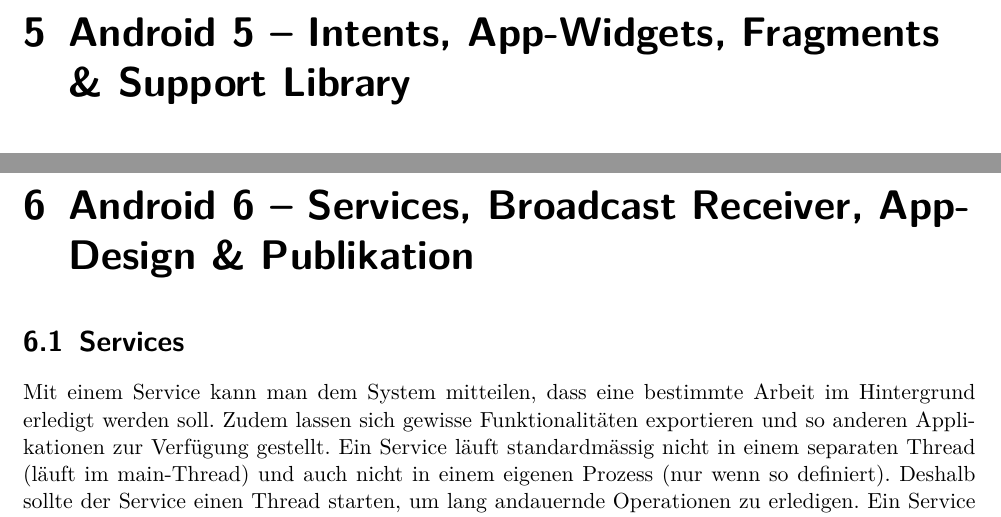
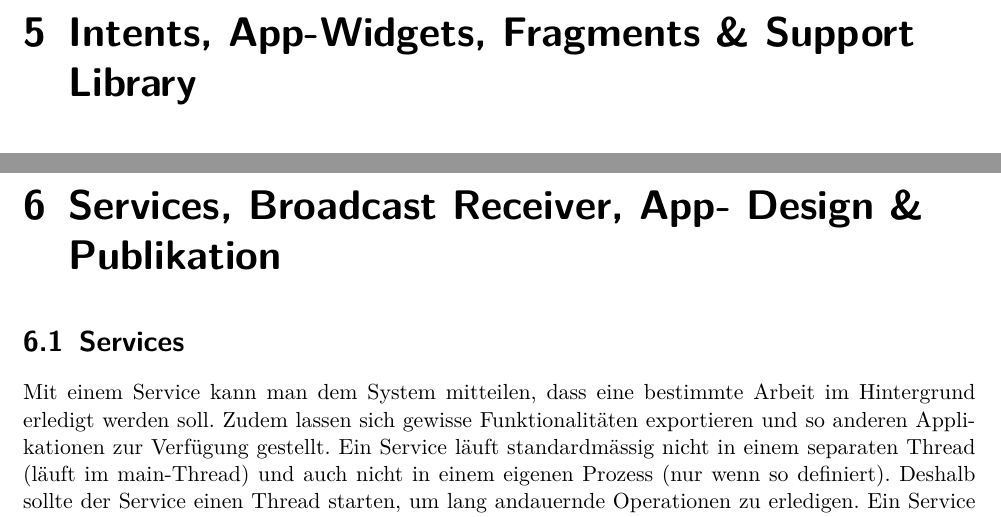
Before and after one commit to studentbox/zusammenfassung-mobpro, a LaTeX document (Zusammenfassung_MOBPRO_15FS.tex, which reads android-5.tex, android-6.tex): two parts of pages 18 and 22 of 31, joined at a grey line, cut so that both start at the same text. Compiled offline with pdfLaTeX.

Commit message:
Überschriften angepasst

```diff
--- a/android-5.tex
+++ b/android-5.tex
@@ -1,4 +1,4 @@
-\chapter{Android 5 – Intents, App-Widgets, Fragments \& Support Library}
+\chapter{Intents, App-Widgets, Fragments \& Support Library}
 
 \section{Intents: Filter \& Auflösung}
 
--- a/android-6.tex
+++ b/android-6.tex
@@ -1,4 +1,4 @@
-\chapter{Android 6 – Services, Broadcast Receiver, App- Design \& Publikation}
+\chapter{Services, Broadcast Receiver, App- Design \& Publikation}
 
 \section{Services}
 
```
Also changed, not shown: android-3.tex (+1 -1 lines), android-4.tex (+1 -1 lines).
